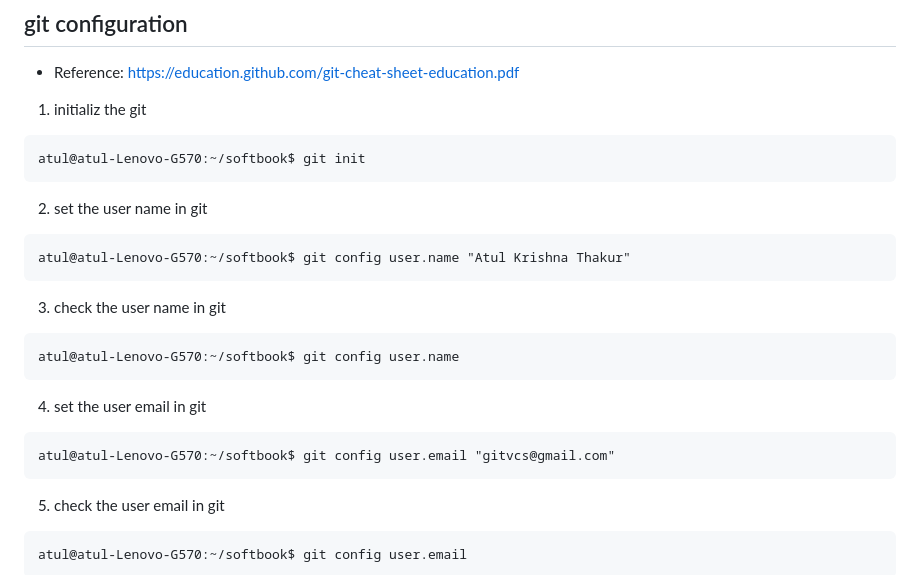
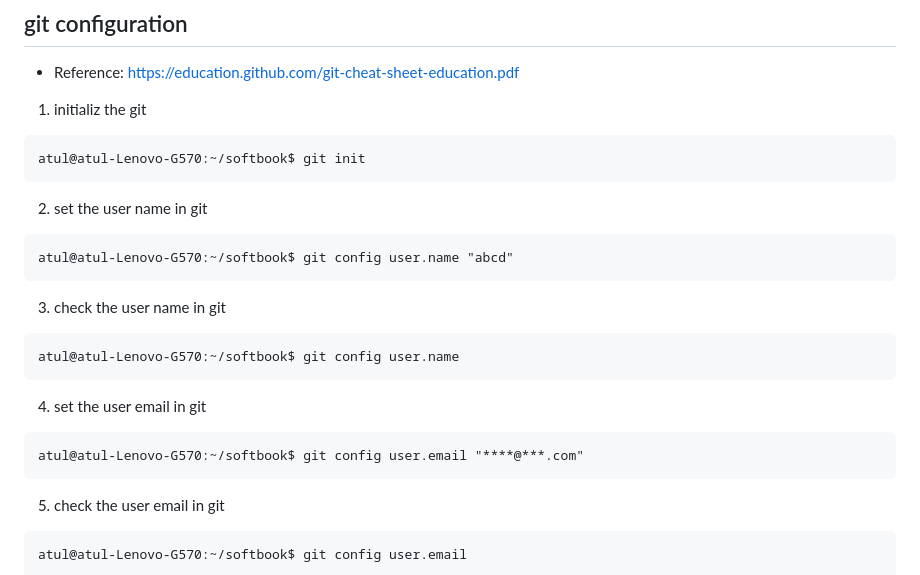
Before and after one commit to atulkrishnathakur/softbook, a Markdown page: README.md, the part around the change. Rendered like a GitHub page.

Commit message:
Update README.md
Update readme file

````diff
--- a/README.md
+++ b/README.md
@@ -18,7 +18,7 @@ atul@atul-Lenovo-G570:~/softbook$ git init
 ```
 2. set the user name in git
 ```
-atul@atul-Lenovo-G570:~/softbook$ git config user.name "Atul Krishna Thakur"
+atul@atul-Lenovo-G570:~/softbook$ git config user.name "abcd"
 ```
 
 3. check the user name in git
@@ -30,7 +30,7 @@ atul@atul-Lenovo-G570:~/softbook$ git config user.name
 4. set the user email in git
 
 ```
-atul@atul-Lenovo-G570:~/softbook$ git config user.email "gitvcs@gmail.com"
+atul@atul-Lenovo-G570:~/softbook$ git config user.email "****@***.com"
 ```
 5. check the user email in git
 
````
